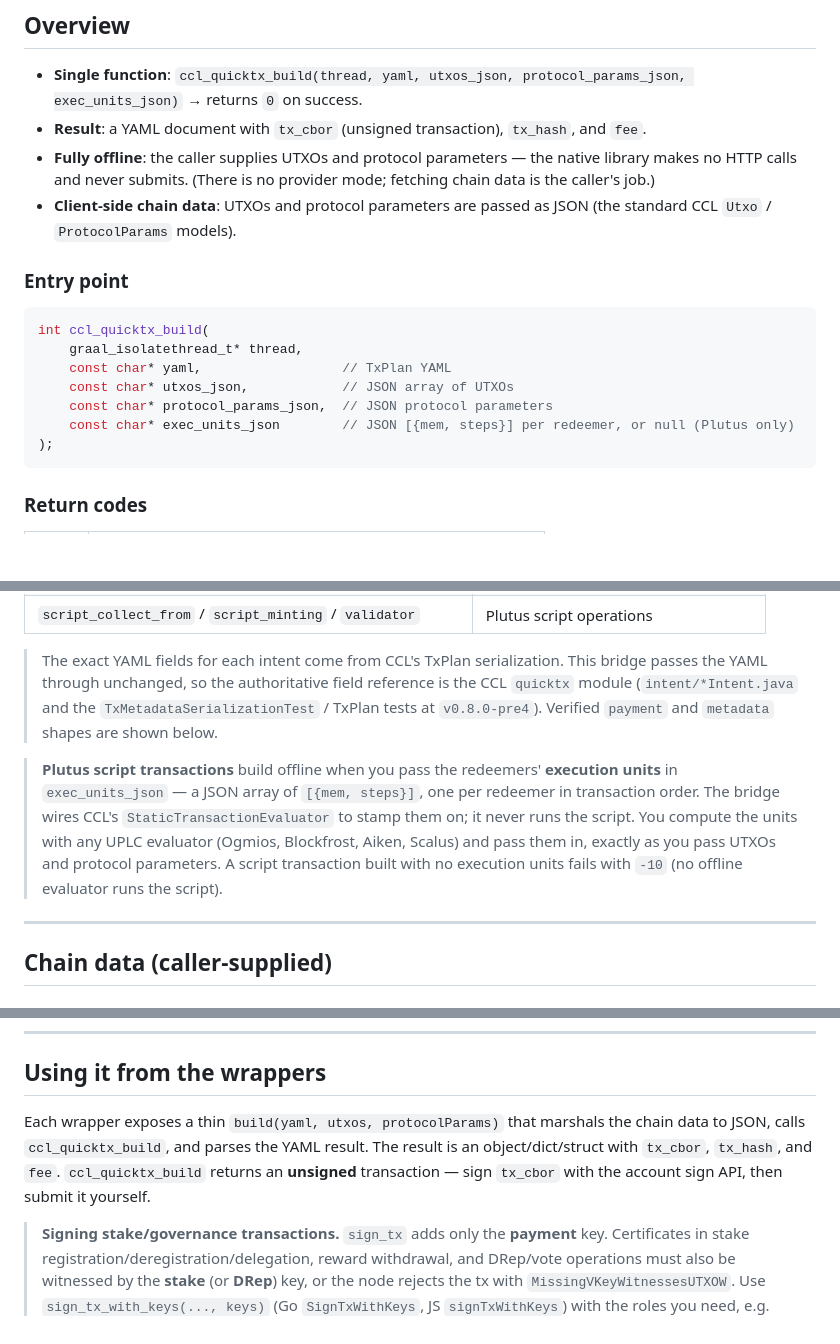
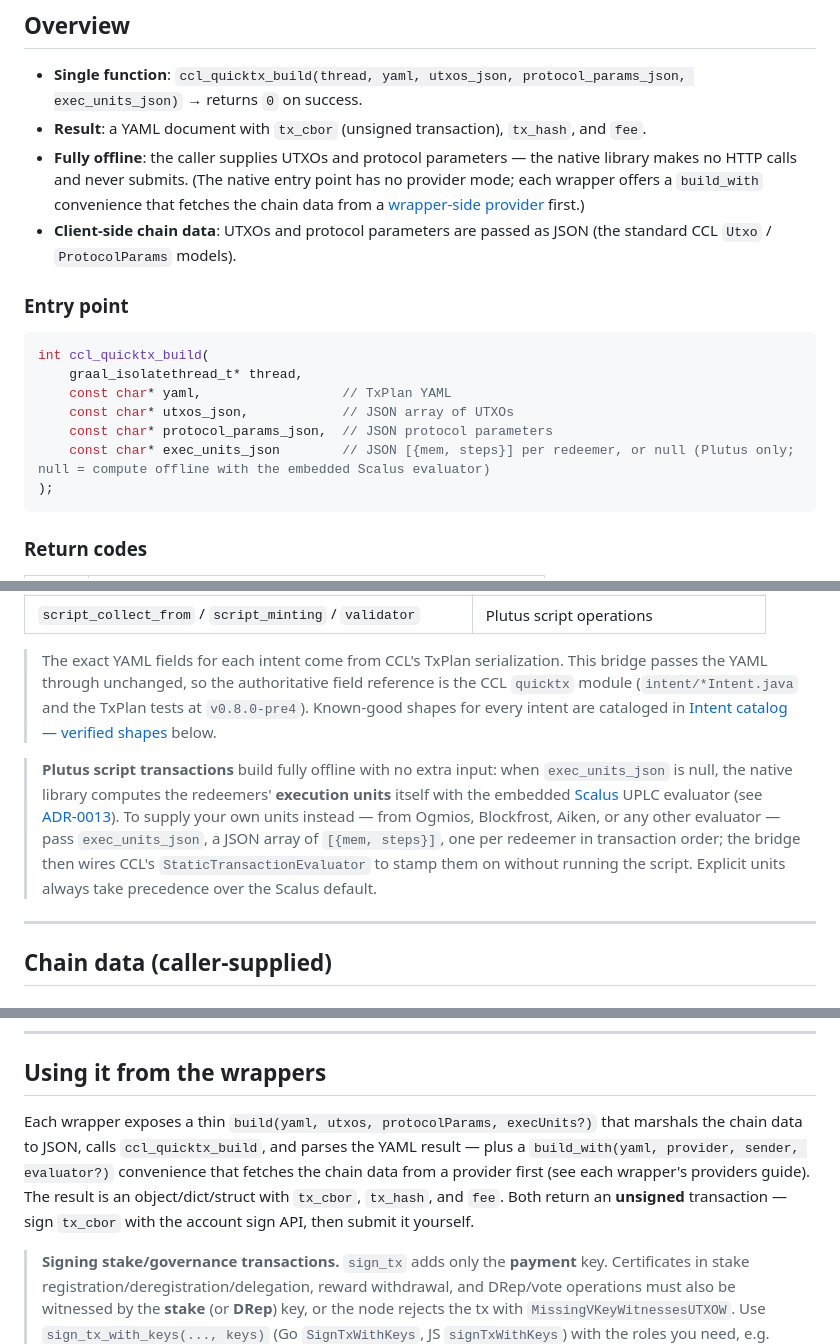
Before and after one commit to bloxbean/cardano-client-bindings, a Markdown page: docs/quicktx.md, 3 parts joined by grey strips. GitHub-like rendering; blank space fills up the shorter version.

Commit message:
docs(quicktx): update stale exec-units contract to the ADR-0013 Scalus default
docs/quicktx.md predated ADR-0013 and still described the ADR-0007 world:
a Plutus build without execution units "fails with -10 (no offline
evaluator runs the script)". Since ADR-0013 the native library computes
units offline with the embedded Scalus evaluator when exec_units_json is
null, and explicit units take precedence — which is what the per-language
guides already say. Also: note the wrapper-side build_with/provider path
alongside "no provider mode", and point the intent-fields note at the
verified intent catalog now in this file.

Co-Authored-By: Claude Fable 5 <noreply@anthropic.com>
Claude-Session: https://claude.ai/code/session_01Mwb9RDq7tiKwL8mePdKZPE

````diff
--- a/docs/quicktx.md
+++ b/docs/quicktx.md
@@ -12,7 +12,8 @@ The whole interface is YAML: **TxPlan YAML in → YAML result out**.
 - **Single function**: `ccl_quicktx_build(thread, yaml, utxos_json, protocol_params_json, exec_units_json)` → returns `0` on success.
 - **Result**: a YAML document with `tx_cbor` (unsigned transaction), `tx_hash`, and `fee`.
 - **Fully offline**: the caller supplies UTXOs and protocol parameters — the native library makes no
-  HTTP calls and never submits. (There is no provider mode; fetching chain data is the caller's job.)
+  HTTP calls and never submits. (The native entry point has no provider mode; each wrapper offers a
+  `build_with` convenience that fetches the chain data from a [wrapper-side provider](adr/0011-wrapper-side-chain-data-providers.md) first.)
 - **Client-side chain data**: UTXOs and protocol parameters are passed as JSON (the standard CCL
   `Utxo` / `ProtocolParams` models).
 
@@ -24,7 +25,7 @@ int ccl_quicktx_build(
     const char* yaml,                  // TxPlan YAML
     const char* utxos_json,            // JSON array of UTXOs
     const char* protocol_params_json,  // JSON protocol parameters
-    const char* exec_units_json        // JSON [{mem, steps}] per redeemer, or null (Plutus only)
+    const char* exec_units_json        // JSON [{mem, steps}] per redeemer, or null (Plutus only; null = compute offline with the embedded Scalus evaluator)
 );
 ```
 
@@ -101,15 +102,16 @@ Each intent has a `type` discriminator. The full set supported by CCL's TxPlan:
 
 > The exact YAML fields for each intent come from CCL's TxPlan serialization. This bridge passes the
 > YAML through unchanged, so the authoritative field reference is the CCL `quicktx` module
-> (`intent/*Intent.java` and the `TxMetadataSerializationTest` / TxPlan tests at `v0.8.0-pre4`).
-> Verified `payment` and `metadata` shapes are shown below.
+> (`intent/*Intent.java` and the TxPlan tests at `v0.8.0-pre4`). Known-good shapes for every intent
+> are cataloged in [Intent catalog — verified shapes](#intent-catalog--verified-shapes) below.
 
-> **Plutus script transactions** build offline when you pass the redeemers' **execution units** in
-> `exec_units_json` — a JSON array of `[{mem, steps}]`, one per redeemer in transaction order. The
-> bridge wires CCL's `StaticTransactionEvaluator` to stamp them on; it never runs the script. You
-> compute the units with any UPLC evaluator (Ogmios, Blockfrost, Aiken, Scalus) and pass them in,
-> exactly as you pass UTXOs and protocol parameters. A script transaction built with no execution
-> units fails with `-10` (no offline evaluator runs the script).
+> **Plutus script transactions** build fully offline with no extra input: when `exec_units_json` is
+> null, the native library computes the redeemers' **execution units** itself with the embedded
+> [Scalus](https://scalus.org) UPLC evaluator (see [ADR-0013](adr/0013-transaction-evaluators.md)).
+> To supply your own units instead — from Ogmios, Blockfrost, Aiken, or any other evaluator — pass
+> `exec_units_json`, a JSON array of `[{mem, steps}]`, one per redeemer in transaction order; the
+> bridge then wires CCL's `StaticTransactionEvaluator` to stamp them on without running the script.
+> Explicit units always take precedence over the Scalus default.
 
 ---
 
@@ -495,10 +498,12 @@ Mint under a Plutus policy (`script_minting`, shown in [example 5](#5-plutus-min
 
 ## Using it from the wrappers
 
-Each wrapper exposes a thin `build(yaml, utxos, protocolParams)` that marshals the chain data to JSON,
-calls `ccl_quicktx_build`, and parses the YAML result. The result is an object/dict/struct with
-`tx_cbor`, `tx_hash`, and `fee`. `ccl_quicktx_build` returns an **unsigned** transaction — sign
-`tx_cbor` with the account sign API, then submit it yourself.
+Each wrapper exposes a thin `build(yaml, utxos, protocolParams, execUnits?)` that marshals the chain
+data to JSON, calls `ccl_quicktx_build`, and parses the YAML result — plus a `build_with(yaml,
+provider, sender, evaluator?)` convenience that fetches the chain data from a provider first (see
+each wrapper's providers guide). The result is an object/dict/struct with `tx_cbor`, `tx_hash`, and
+`fee`. Both return an **unsigned** transaction — sign `tx_cbor` with the account sign API, then
+submit it yourself.
 
 > **Signing stake/governance transactions.** `sign_tx` adds only the **payment** key. Certificates
 > in stake registration/deregistration/delegation, reward withdrawal, and DRep/vote operations must
````
Also changed, not shown: other parts of docs/quicktx.md (+4 -3 lines).
